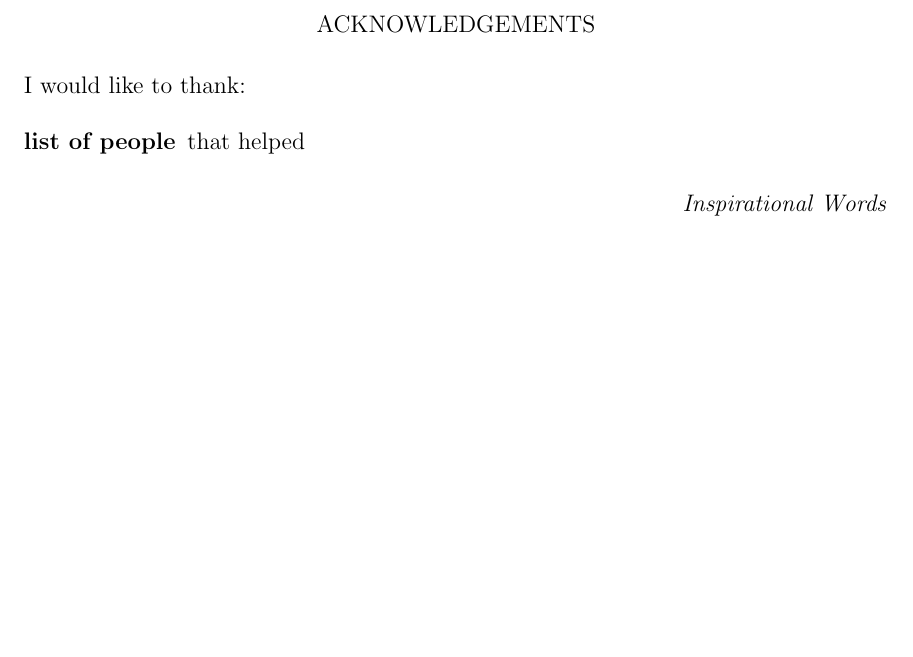
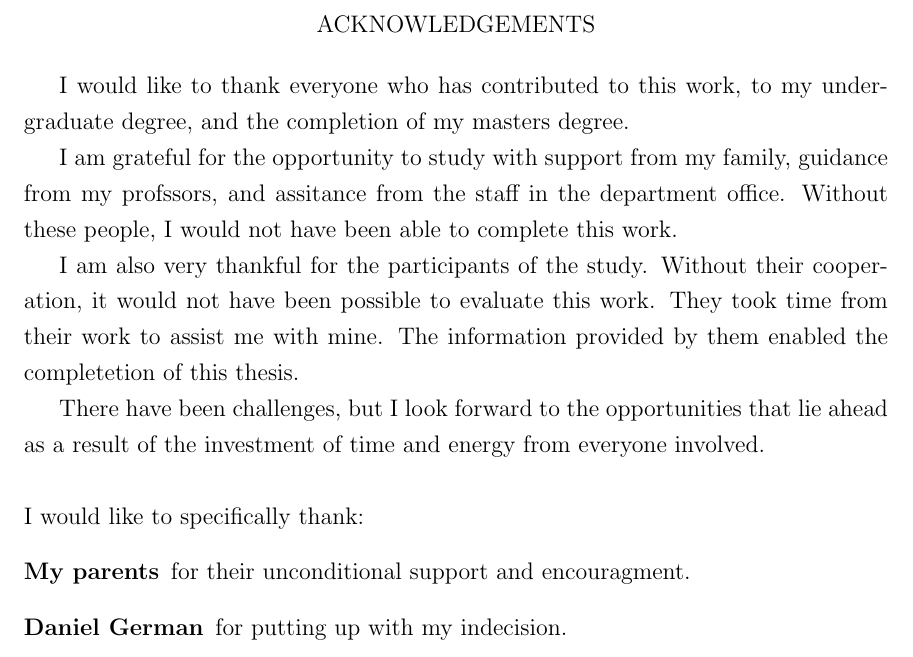
Before and after one commit to etcwilde/Thesis, a LaTeX thesis (thesis/thesis.tex, which reads thesis/frontmatter/ack.tex): part of page 12 of 111, cut so that both start at the same text, the shorter picture padded with empty space. Compiled offline with pdfLaTeX.

Commit message:
Adding Acknowledgements

```diff
--- a/thesis/frontmatter/ack.tex
+++ b/thesis/frontmatter/ack.tex
@@ -5,12 +5,28 @@
 ACKNOWLEDGEMENTS
 \end{center}
 
-\noindent I would like to thank:
+I would like to thank everyone who has contributed to this work, to my
+undergraduate degree, and the completion of my masters degree.
+
+I am grateful for the opportunity to study with support from my family,
+guidance from my profssors, and assitance from the staff in the
+department office.
+Without these people, I would not have been able to complete this work.
+
+I am also very thankful for the participants of the study.
+Without their cooperation, it would not have been possible to evaluate
+this work.
+They took time from their work to assist me with mine.
+The information provided by them enabled the completetion of this
+thesis.
+
+There have been challenges, but I look forward to the opportunities that
+lie ahead as a result of the investment of time and energy from everyone
+involved.
+\newline
+\newline
+\noindent I would like to specifically thank:
 \begin{description}
-\item[list of people]
-  that helped
+        \item [My parents] for their unconditional support and encouragment.
+        \item [Daniel German] for putting up with my indecision.
 \end{description}
-
-\begin{flushright}
-  \textit{Inspirational Words}
-\end{flushright}
```
